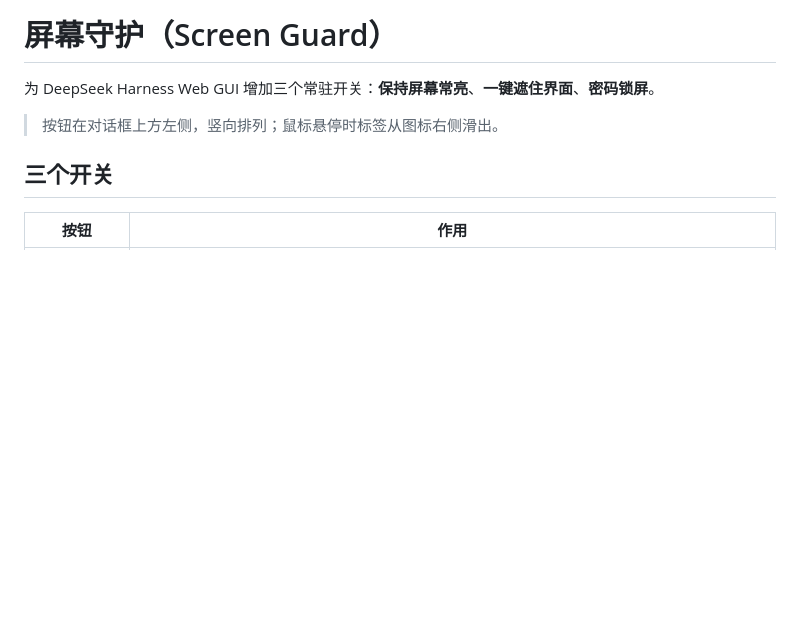
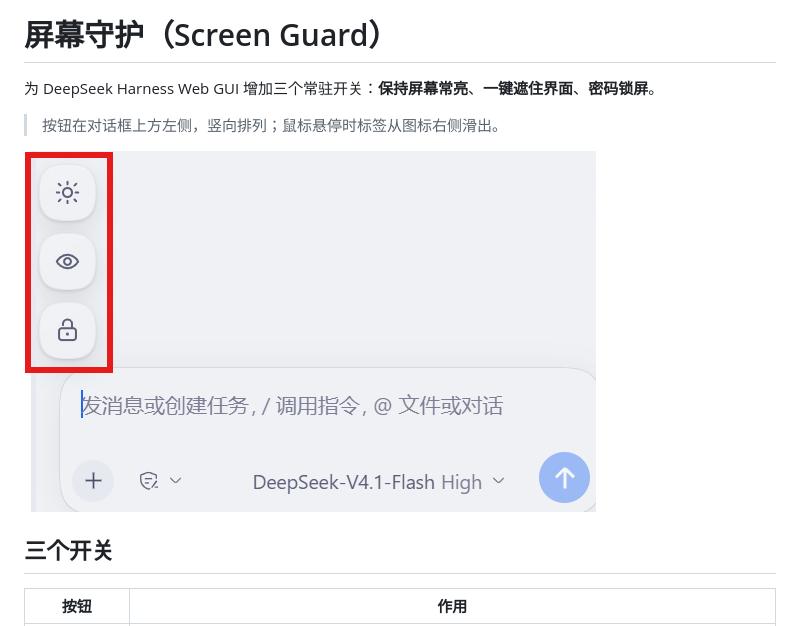
Before and after one commit to nm2jnpbmtc-dev/Screen-Guard-for-DeepSeekHarness, a Markdown page: README.md, the part around the change. Rendered like a GitHub page; pictures changed too: screenshot.png (added); blank space fills up the shorter version.

Commit message:
fix: known issues; docs: add screenshot

```diff
--- a/README.md
+++ b/README.md
@@ -3,6 +3,8 @@
 为 DeepSeek Harness Web GUI 增加三个常驻开关：**保持屏幕常亮**、**一键遮住界面**、**密码锁屏**。
 
 > 按钮在对话框上方左侧，竖向排列；鼠标悬停时标签从图标右侧滑出。
+
+![三个按钮](screenshot.png)
 
 ## 三个开关
 
```
Also changed, not shown: CHANGELOG.md (+6 -0 lines), 1 other file.
